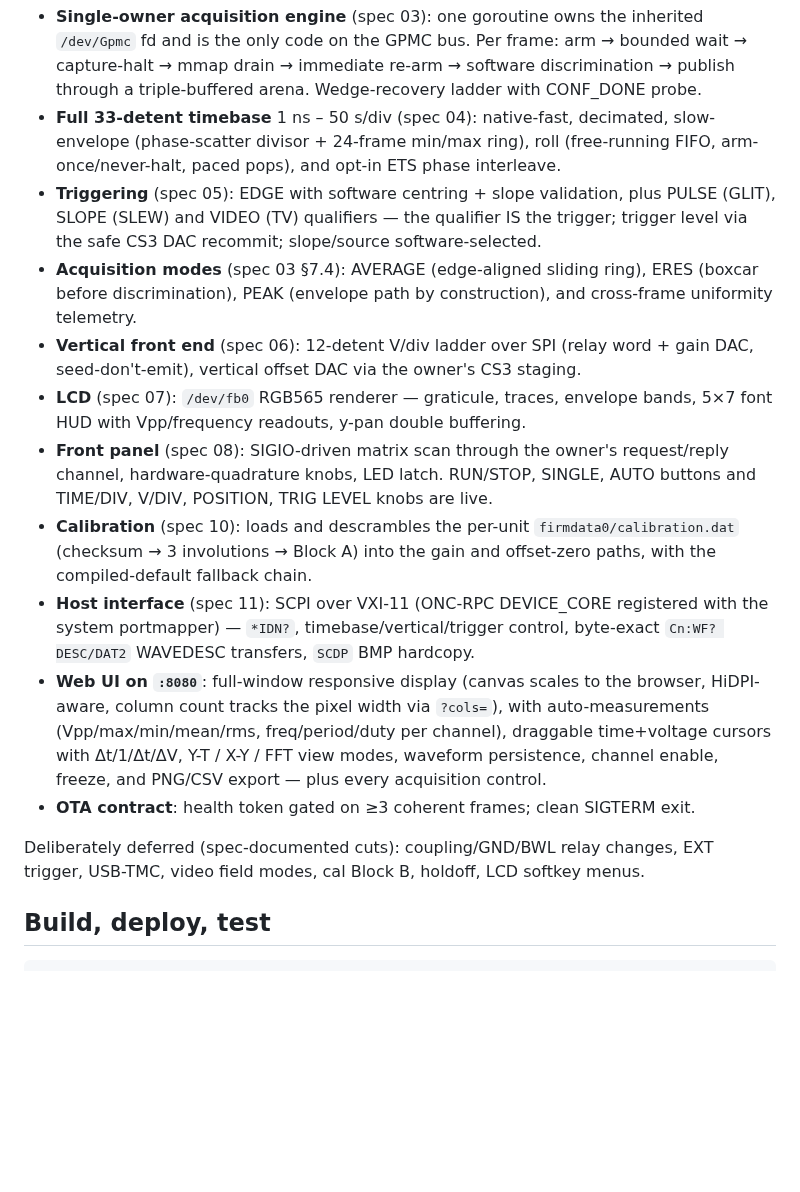
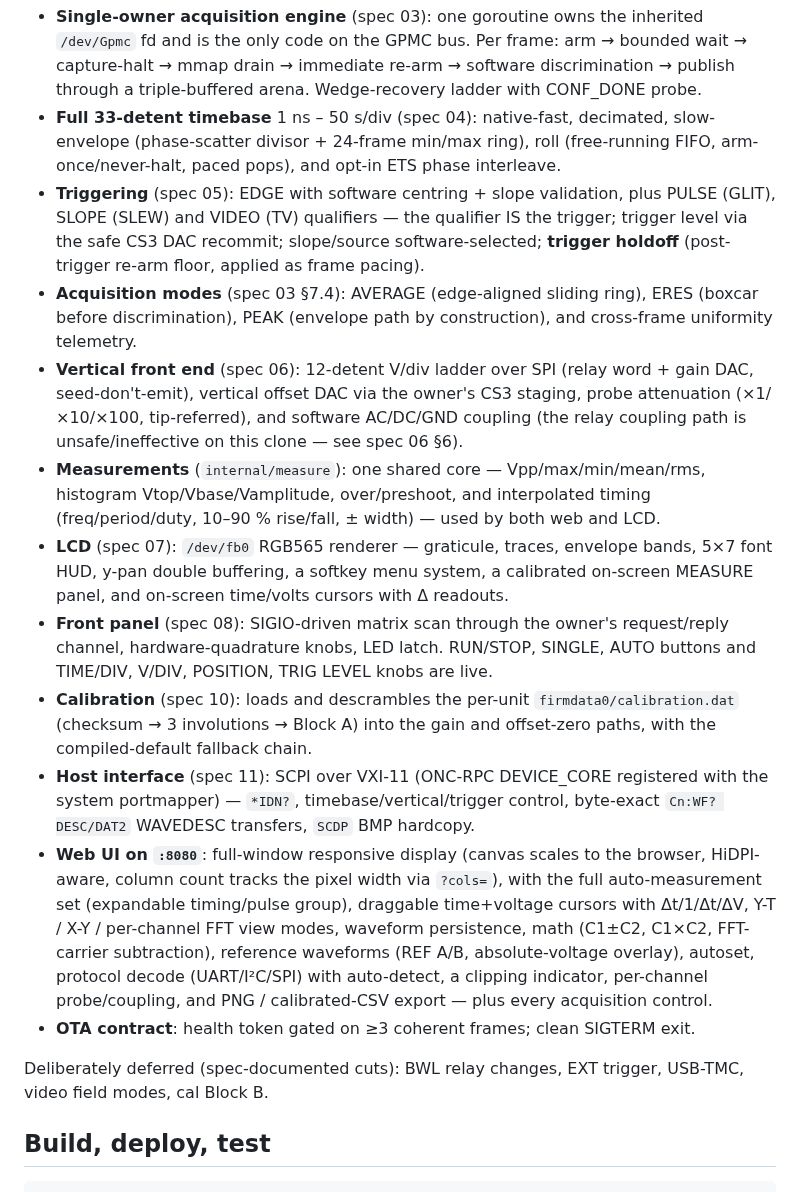
Before and after one commit to labeth/open-sds1000cml, a Markdown page: app/README.md, the part around the change. Rendered like a GitHub page; blank space fills up the shorter version.

```diff
--- a/app/README.md
+++ b/app/README.md
@@ -17,14 +17,21 @@ A working oscilloscope, end to end — every subsystem validated on the real uni
   FIFO, arm-once/never-halt, paced pops), and opt-in ETS phase interleave.
 - **Triggering** (spec 05): EDGE with software centring + slope validation, plus
   PULSE (GLIT), SLOPE (SLEW) and VIDEO (TV) qualifiers — the qualifier IS the
-  trigger; trigger level via the safe CS3 DAC recommit; slope/source software-selected.
+  trigger; trigger level via the safe CS3 DAC recommit; slope/source software-selected;
+  **trigger holdoff** (post-trigger re-arm floor, applied as frame pacing).
 - **Acquisition modes** (spec 03 §7.4): AVERAGE (edge-aligned sliding ring),
   ERES (boxcar before discrimination), PEAK (envelope path by construction), and
   cross-frame uniformity telemetry.
 - **Vertical front end** (spec 06): 12-detent V/div ladder over SPI (relay word +
-  gain DAC, seed-don't-emit), vertical offset DAC via the owner's CS3 staging.
+  gain DAC, seed-don't-emit), vertical offset DAC via the owner's CS3 staging,
+  probe attenuation (×1/×10/×100, tip-referred), and software AC/DC/GND coupling
+  (the relay coupling path is unsafe/ineffective on this clone — see spec 06 §6).
+- **Measurements** (`internal/measure`): one shared core — Vpp/max/min/mean/rms,
+  histogram Vtop/Vbase/Vamplitude, over/preshoot, and interpolated timing
+  (freq/period/duty, 10–90 % rise/fall, ± width) — used by both web and LCD.
 - **LCD** (spec 07): `/dev/fb0` RGB565 renderer — graticule, traces, envelope
-  bands, 5×7 font HUD with Vpp/frequency readouts, y-pan double buffering.
+  bands, 5×7 font HUD, y-pan double buffering, a softkey menu system, a calibrated
+  on-screen MEASURE panel, and on-screen time/volts cursors with Δ readouts.
 - **Front panel** (spec 08): SIGIO-driven matrix scan through the owner's
   request/reply channel, hardware-quadrature knobs, LED latch. RUN/STOP, SINGLE,
   AUTO buttons and TIME/DIV, V/DIV, POSITION, TRIG LEVEL knobs are live.
@@ -35,15 +42,17 @@ A working oscilloscope, end to end — every subsystem validated on the real uni
   with the system portmapper) — `*IDN?`, timebase/vertical/trigger control,
   byte-exact `Cn:WF? DESC/DAT2` WAVEDESC transfers, `SCDP` BMP hardcopy.
 - **Web UI on `:8080`**: full-window responsive display (canvas scales to the
-  browser, HiDPI-aware, column count tracks the pixel width via `?cols=`), with
-  auto-measurements (Vpp/max/min/mean/rms, freq/period/duty per channel),
-  draggable time+voltage cursors with Δt/1/Δt/ΔV, Y-T / X-Y / FFT view modes,
-  waveform persistence, channel enable, freeze, and PNG/CSV export — plus every
-  acquisition control.
+  browser, HiDPI-aware, column count tracks the pixel width via `?cols=`), with the
+  full auto-measurement set (expandable timing/pulse group), draggable time+voltage
+  cursors with Δt/1/Δt/ΔV, Y-T / X-Y / per-channel FFT view modes, waveform
+  persistence, math (C1±C2, C1×C2, FFT-carrier subtraction), reference waveforms
+  (REF A/B, absolute-voltage overlay), autoset, protocol decode (UART/I²C/SPI) with
+  auto-detect, a clipping indicator, per-channel probe/coupling, and PNG /
+  calibrated-CSV export — plus every acquisition control.
 - **OTA contract**: health token gated on ≥3 coherent frames; clean SIGTERM exit.
 
-Deliberately deferred (spec-documented cuts): coupling/GND/BWL relay changes,
-EXT trigger, USB-TMC, video field modes, cal Block B, holdoff, LCD softkey menus.
+Deliberately deferred (spec-documented cuts): BWL relay changes, EXT trigger,
+USB-TMC, video field modes, cal Block B.
 
 ## Build, deploy, test
 
```
Also changed, not shown: CONTRIBUTING.md (added, +69 -0 lines), README.md (+106 -27 lines), docs/images/lcd-cursors.png (added), docs/images/lcd-measure.png (added), docs/images/web-ui.png (added), 2 other files.
